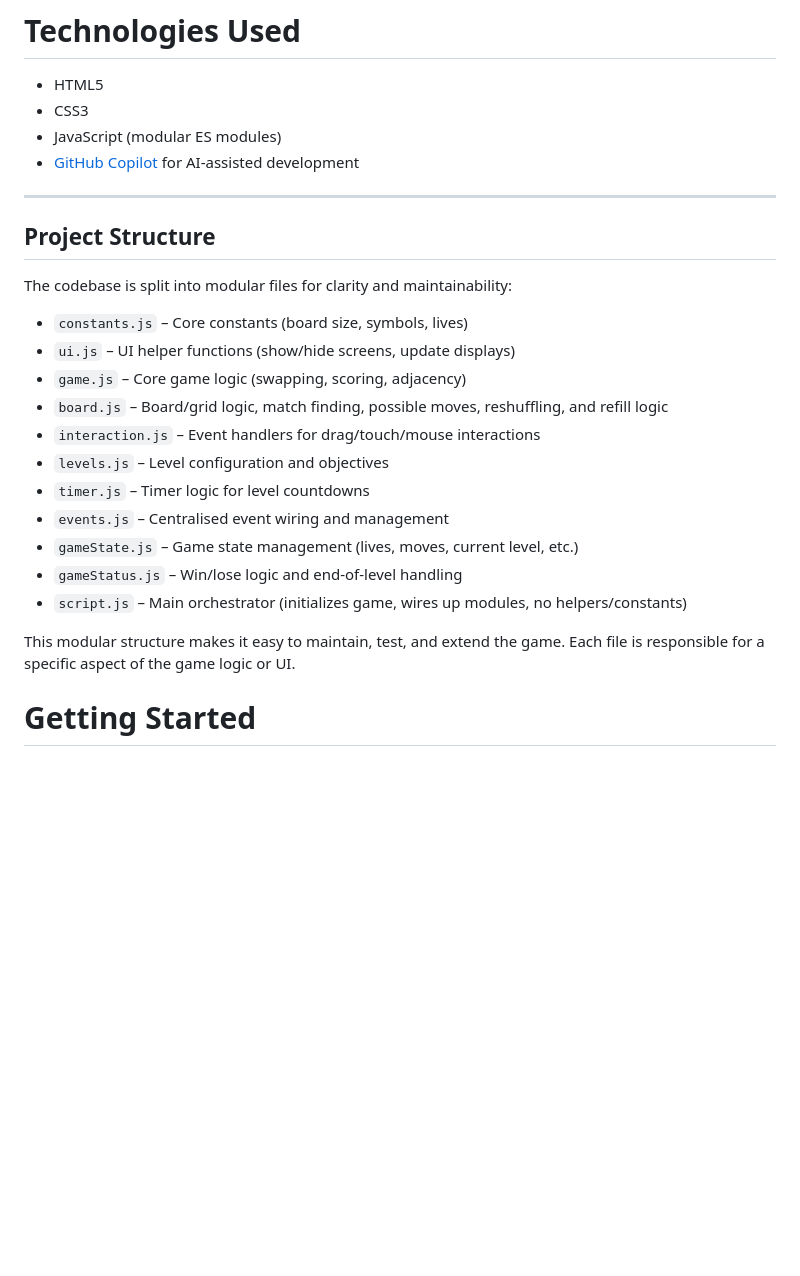
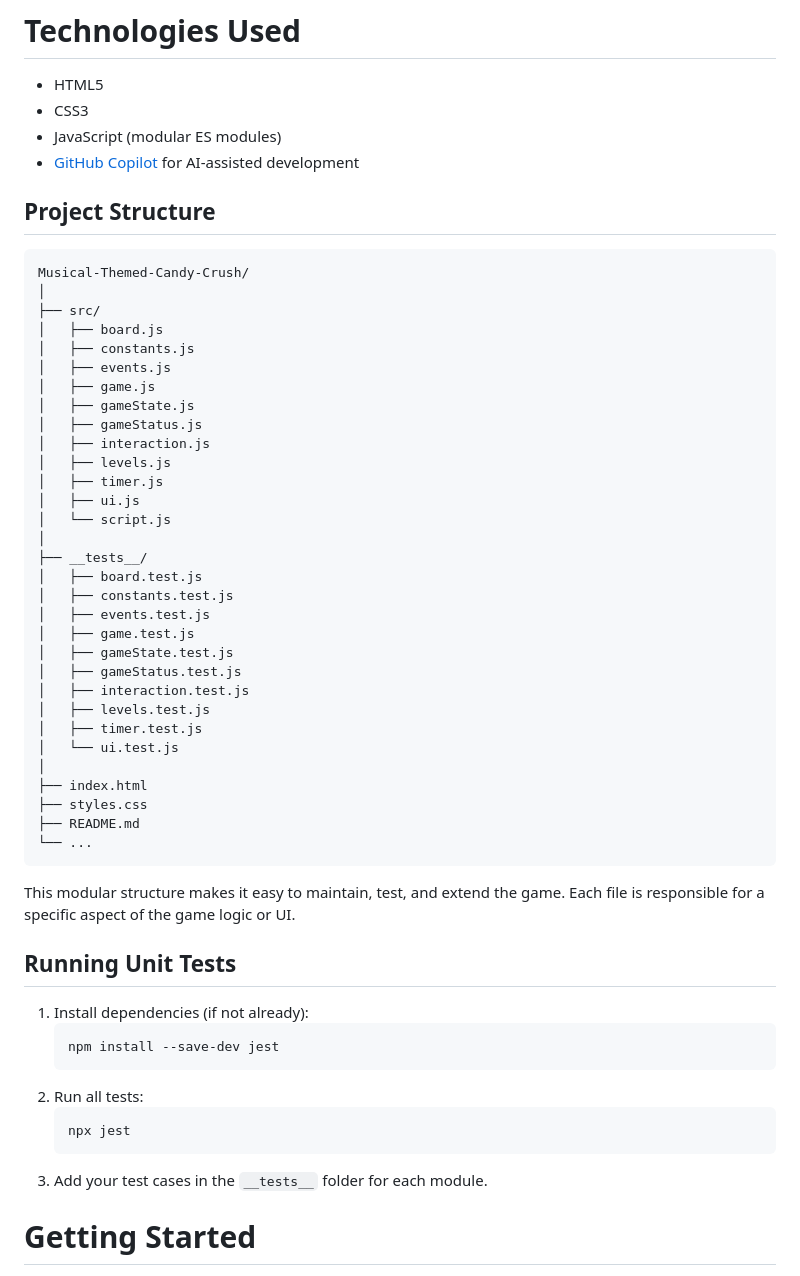
Before and after one commit to hannahro15/Musical-Themed-Candy-Crush, a Markdown page: README.md, the part around the change. GitHub-like rendering; blank space fills up the shorter version.

Commit message:
docs: update README for src and __tests__ structure and testing instructions

````diff
--- a/README.md
+++ b/README.md
@@ -50,25 +50,55 @@ Play it here: https://hannahro15.github.io/Musical-Themed-Candy-Crush/
 - JavaScript (modular ES modules)
 - [GitHub Copilot](https://github.com/features/copilot) for AI-assisted development
 
----
-
 ## Project Structure
 
-The codebase is split into modular files for clarity and maintainability:
-
-- `constants.js` – Core constants (board size, symbols, lives)
-- `ui.js` – UI helper functions (show/hide screens, update displays)
-- `game.js` – Core game logic (swapping, scoring, adjacency)
-- `board.js` – Board/grid logic, match finding, possible moves, reshuffling, and refill logic
-- `interaction.js` – Event handlers for drag/touch/mouse interactions
-- `levels.js` – Level configuration and objectives
-- `timer.js` – Timer logic for level countdowns
-- `events.js` – Centralised event wiring and management
-- `gameState.js` – Game state management (lives, moves, current level, etc.)
-- `gameStatus.js` – Win/lose logic and end-of-level handling
-- `script.js` – Main orchestrator (initializes game, wires up modules, no helpers/constants)
+```
+Musical-Themed-Candy-Crush/
+│
+├── src/
+│   ├── board.js
+│   ├── constants.js
+│   ├── events.js
+│   ├── game.js
+│   ├── gameState.js
+│   ├── gameStatus.js
+│   ├── interaction.js
+│   ├── levels.js
+│   ├── timer.js
+│   ├── ui.js
+│   └── script.js
+│
+├── __tests__/
+│   ├── board.test.js
+│   ├── constants.test.js
+│   ├── events.test.js
+│   ├── game.test.js
+│   ├── gameState.test.js
+│   ├── gameStatus.test.js
+│   ├── interaction.test.js
+│   ├── levels.test.js
+│   ├── timer.test.js
+│   └── ui.test.js
+│
+├── index.html
+├── styles.css
+├── README.md
+└── ...
+```
 
 This modular structure makes it easy to maintain, test, and extend the game. Each file is responsible for a specific aspect of the game logic or UI.
+
+## Running Unit Tests
+
+1. Install dependencies (if not already):
+   ```bash
+   npm install --save-dev jest
+   ```
+2. Run all tests:
+   ```bash
+   npx jest
+   ```
+3. Add your test cases in the `__tests__` folder for each module.
 
 # Getting Started
 
````
